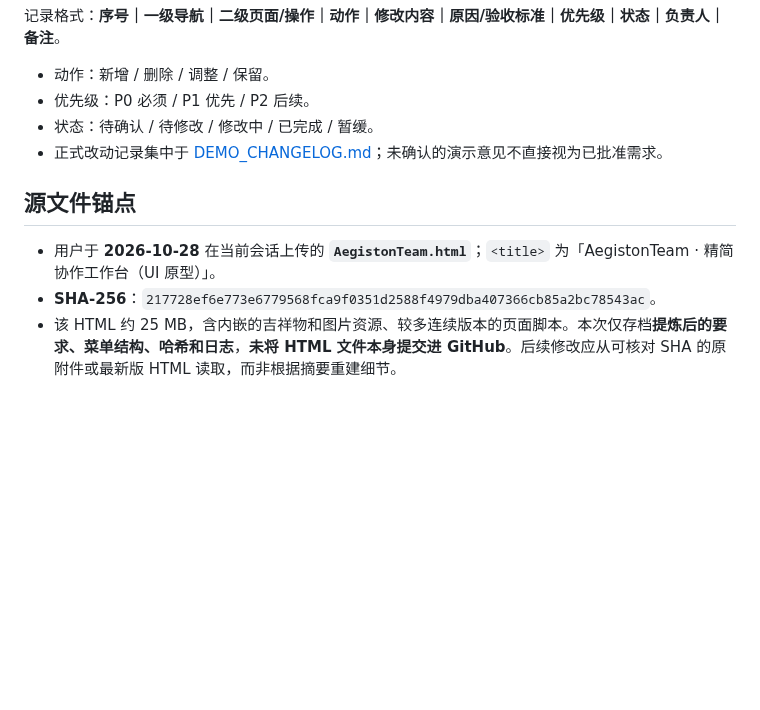
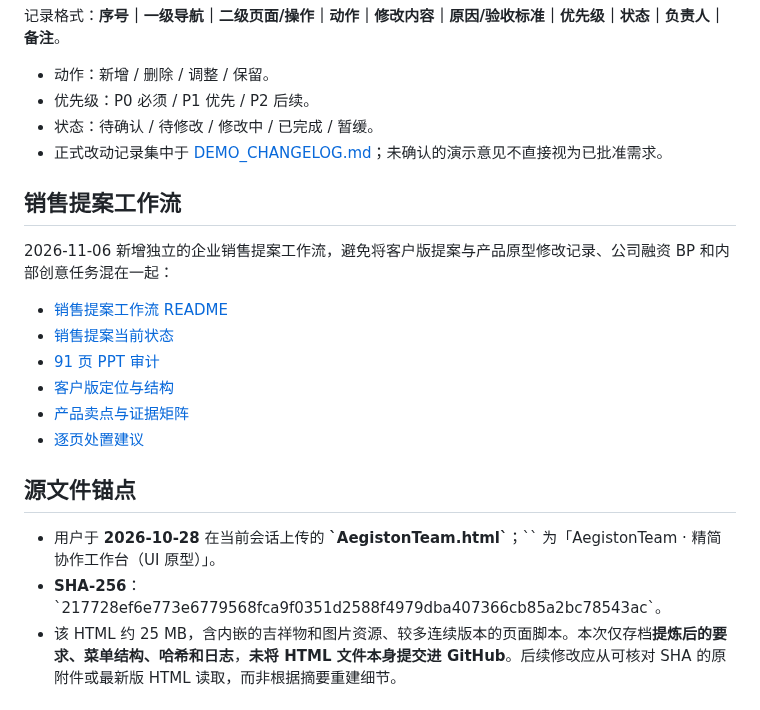
Before and after one commit to jinngimk-lang/wendnag, a Markdown page: 10-aegistonteam/README.md, the part around one of its changes. Rendered like a GitHub page; blank space fills up the shorter version.

Commit message:
docs(aegistonteam): link enterprise sales deck workstream

```diff
--- a/10-aegistonteam/README.md
+++ b/10-aegistonteam/README.md
@@ -36,10 +36,21 @@
 - 状态：待确认 / 待修改 / 修改中 / 已完成 / 暂缓。
 - 正式改动记录集中于 [DEMO_CHANGELOG.md](./DEMO_CHANGELOG.md)；未确认的演示意见不直接视为已批准需求。
 
+## 销售提案工作流
+
+2026-11-06 新增独立的企业销售提案工作流，避免将客户版提案与产品原型修改记录、公司融资 BP 和内部创意任务混在一起：
+
+- [销售提案工作流 README](./sales-deck/README.md)
+- [销售提案当前状态](./sales-deck/STATUS.md)
+- [91 页 PPT 审计](./sales-deck/AUDIT_V1.md)
+- [客户版定位与结构](./sales-deck/POSITIONING_AND_DECK_ARCHITECTURE_V1.md)
+- [产品卖点与证据矩阵](./sales-deck/CLAIM_EVIDENCE_MATRIX_V1.md)
+- [逐页处置建议](./sales-deck/SLIDE_BY_SLIDE_REVIEW_V1.md)
+
 ## 源文件锚点
 
-- 用户于 **2026-10-28** 在当前会话上传的 **`AegistonTeam.html`**；`<title>` 为「AegistonTeam · 精简协作工作台（UI 原型）」。
-- **SHA-256**：`217728ef6e773e6779568fca9f0351d2588f4979dba407366cb85a2bc78543ac`。
+- 用户于 **2026-10-28** 在当前会话上传的 **\`AegistonTeam.html\`**；\`<title>\` 为「AegistonTeam · 精简协作工作台（UI 原型）」。
+- **SHA-256**：\`217728ef6e773e6779568fca9f0351d2588f4979dba407366cb85a2bc78543ac\`。
 - 该 HTML 约 25 MB，含内嵌的吉祥物和图片资源、较多连续版本的页面脚本。本次仅存档**提炼后的要求、菜单结构、哈希和日志**，**未将 HTML 文件本身提交进 GitHub**。后续修改应从可核对 SHA 的原附件或最新版 HTML 读取，而非根据摘要重建细节。
 
 ## 续作执行规则
```
Also changed, not shown: other parts of 10-aegistonteam/README.md (+2 -2 lines).
